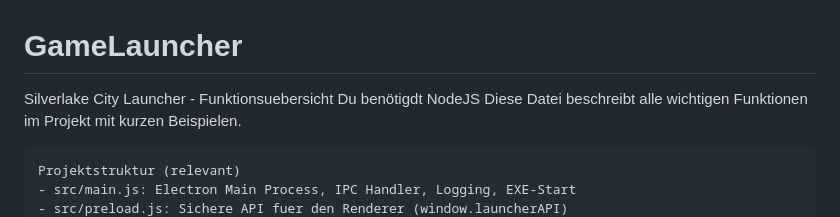
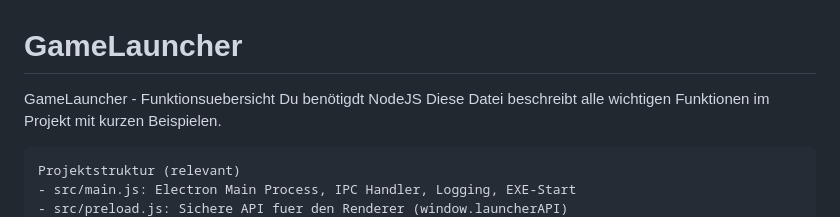
Before and after one commit to TheDarkiy/GameLauncher, a Markdown page: README.md, the part around the change. Drawn GitHub-style.

Commit message:
README.md aktualisieren

```diff
--- a/README.md
+++ b/README.md
@@ -1,5 +1,5 @@
 # GameLauncher
-Silverlake City Launcher - Funktionsuebersicht
+GameLauncher - Funktionsuebersicht
 Du benötigdt NodeJS
 Diese Datei beschreibt alle wichtigen Funktionen im Projekt mit kurzen Beispielen.
 
```
